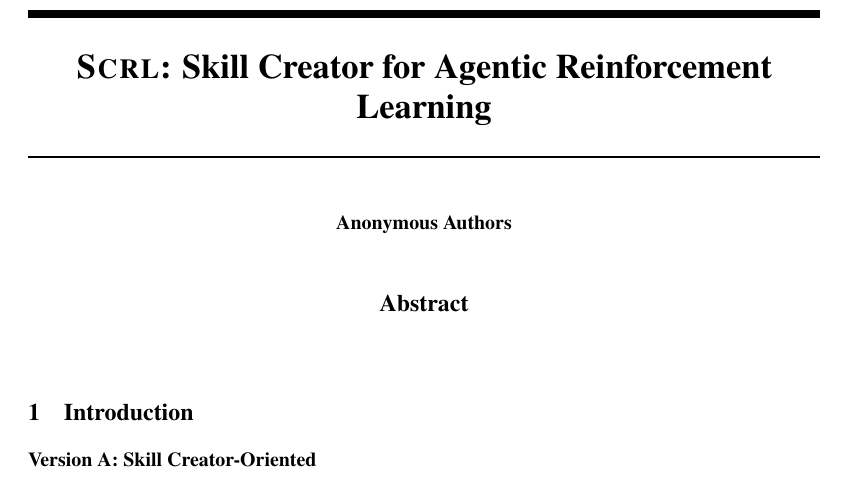
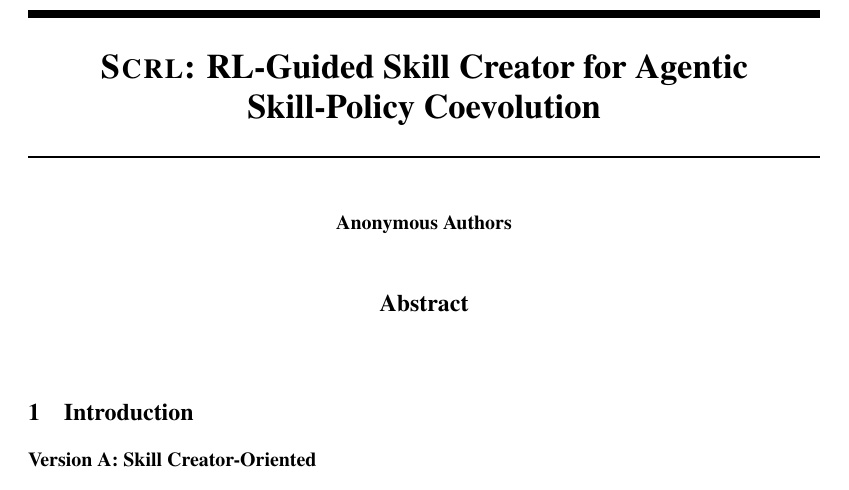
Before and after one commit to ZLHe0/SCRL-Paper, a LaTeX paper (scrl.tex): part of page 1 of 17, cut so that both start at the same text. Compiled offline with pdfLaTeX.

Commit message:
Updates from Overleaf

```diff
--- a/scrl.tex
+++ b/scrl.tex
@@ -30,7 +30,7 @@
 
 \input{commands}
 
-\title{\ours: Skill Creator for Agentic Reinforcement Learning}
+\title{\ours: RL-Guided Skill Creator for Agentic Skill-Policy Coevolution}
 
 \author{%
   Anonymous Authors
```
